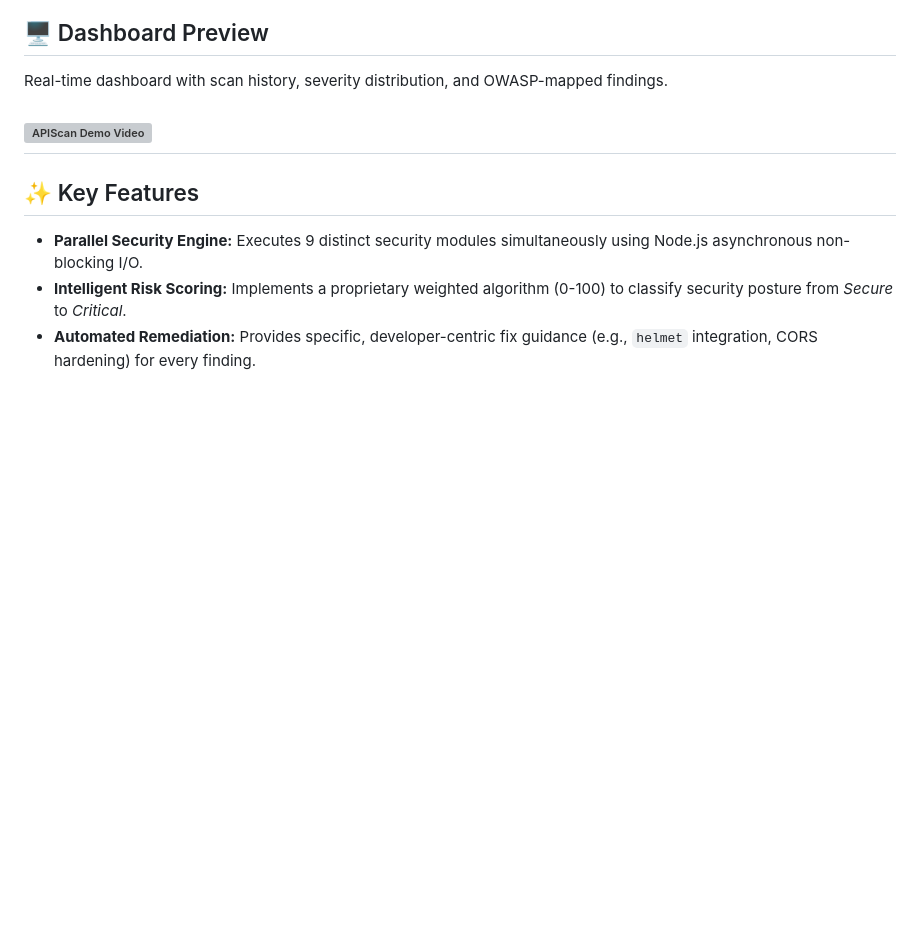
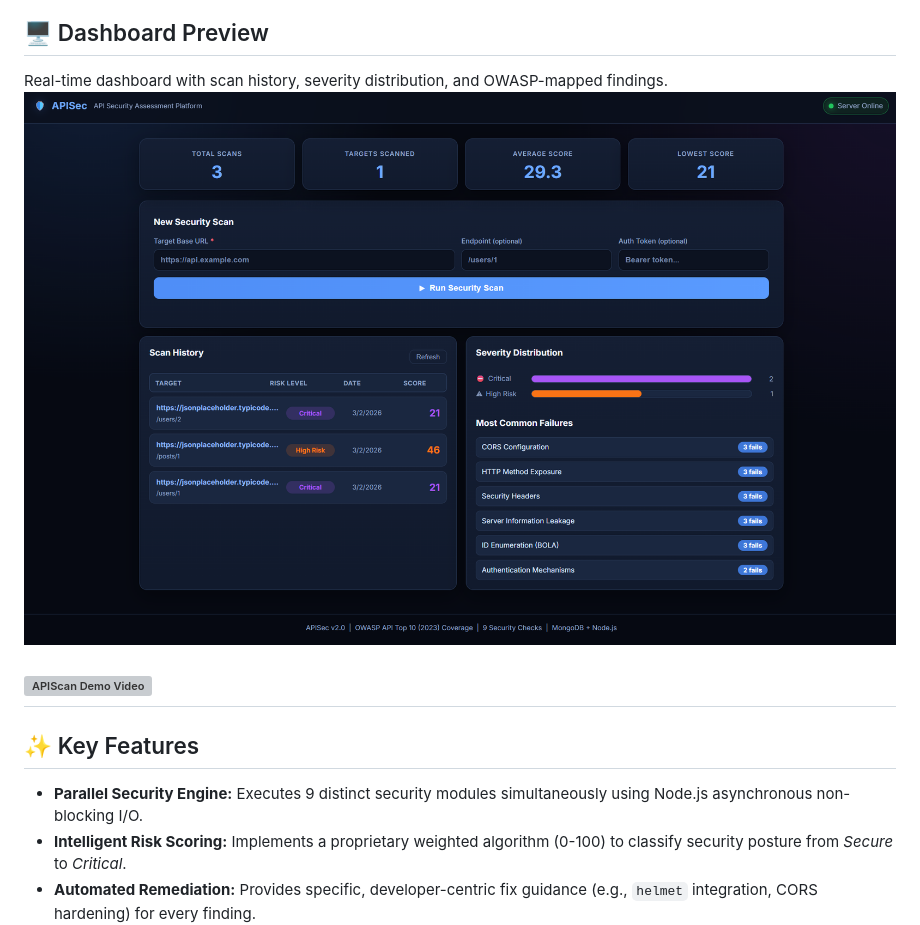
Before and after one commit to Mithsah1325/Continuous-API-Security-Monitoring-Tool, a Markdown page: README.md, the part around the change. Drawn GitHub-style; blank space fills up the shorter version; grey boxes are pictures that could not be loaded.

Commit message:
Update README with APIScan Dashboard image
Add image of APIScan Dashboard to README

```diff
--- a/README.md
+++ b/README.md
@@ -12,6 +12,7 @@
 
 ## 🖥️ Dashboard Preview
 Real-time dashboard with scan history, severity distribution, and OWASP-mapped findings.
+![APIScan Dashboard](https://github.com/Mithsah1325/Continuous-API-Security-Monitoring-Tool/raw/main/api%20security%20platform.png)
 
 [![APIScan Demo Video](https://img.youtube.com/vi/_UmvuNB7ISY/0.jpg)](https://youtu.be/_UmvuNB7ISY?si=j83c5q1WJrZycRdg)
 ---
```
